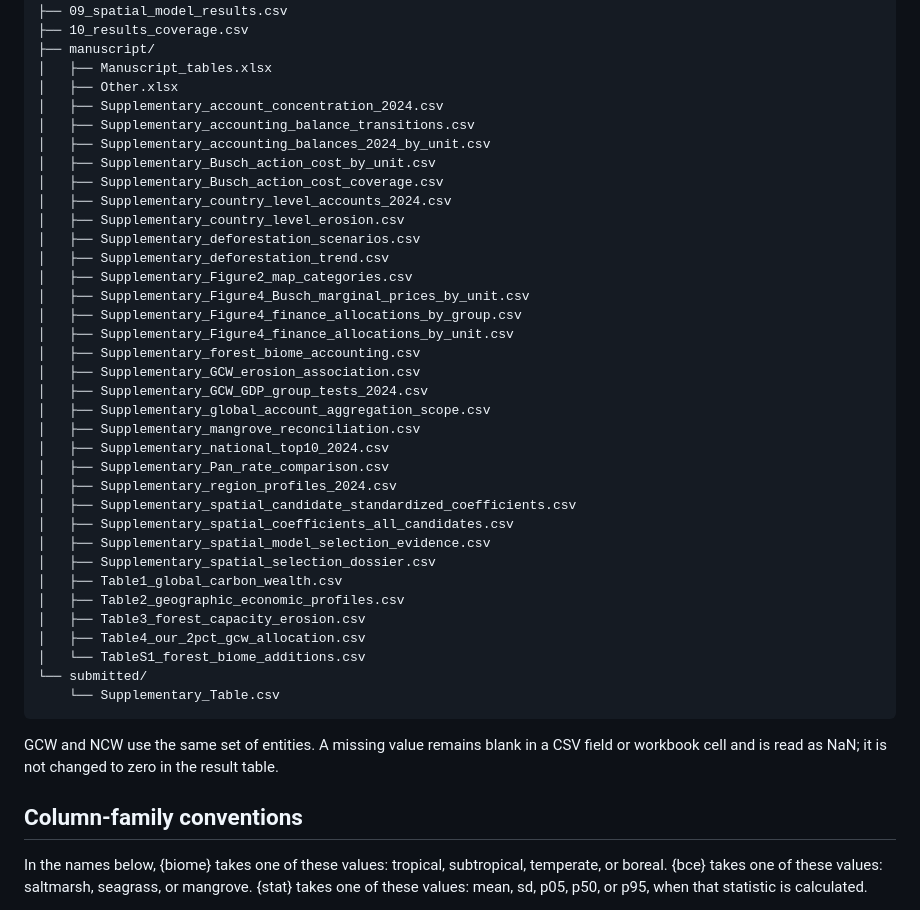
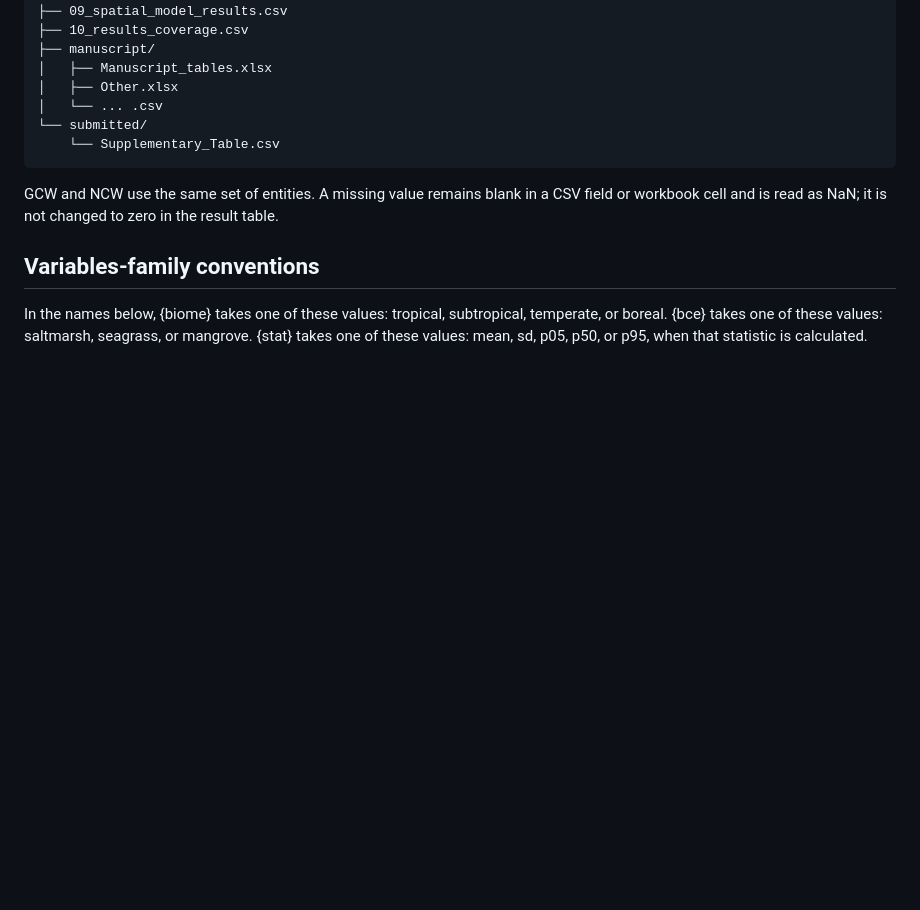
Before and after one commit to aurvl/ncw, a Markdown page: results/tables/README.md, the part around the change. Rendered like a GitHub page; blank space fills up the shorter version.

Commit message:
Update study tables README

```diff
--- a/results/tables/README.md
+++ b/results/tables/README.md
@@ -31,43 +31,14 @@ results/tables/
 ├── manuscript/
 │   ├── Manuscript_tables.xlsx
 │   ├── Other.xlsx
-│   ├── Supplementary_account_concentration_2024.csv
-│   ├── Supplementary_accounting_balance_transitions.csv
-│   ├── Supplementary_accounting_balances_2024_by_unit.csv
-│   ├── Supplementary_Busch_action_cost_by_unit.csv
-│   ├── Supplementary_Busch_action_cost_coverage.csv
-│   ├── Supplementary_country_level_accounts_2024.csv
-│   ├── Supplementary_country_level_erosion.csv
-│   ├── Supplementary_deforestation_scenarios.csv
-│   ├── Supplementary_deforestation_trend.csv
-│   ├── Supplementary_Figure2_map_categories.csv
-│   ├── Supplementary_Figure4_Busch_marginal_prices_by_unit.csv
-│   ├── Supplementary_Figure4_finance_allocations_by_group.csv
-│   ├── Supplementary_Figure4_finance_allocations_by_unit.csv
-│   ├── Supplementary_forest_biome_accounting.csv
-│   ├── Supplementary_GCW_erosion_association.csv
-│   ├── Supplementary_GCW_GDP_group_tests_2024.csv
-│   ├── Supplementary_global_account_aggregation_scope.csv
-│   ├── Supplementary_mangrove_reconciliation.csv
-│   ├── Supplementary_national_top10_2024.csv
-│   ├── Supplementary_Pan_rate_comparison.csv
-│   ├── Supplementary_region_profiles_2024.csv
-│   ├── Supplementary_spatial_candidate_standardized_coefficients.csv
-│   ├── Supplementary_spatial_coefficients_all_candidates.csv
-│   ├── Supplementary_spatial_model_selection_evidence.csv
-│   ├── Supplementary_spatial_selection_dossier.csv
-│   ├── Table1_global_carbon_wealth.csv
-│   ├── Table2_geographic_economic_profiles.csv
-│   ├── Table3_forest_capacity_erosion.csv
-│   ├── Table4_our_2pct_gcw_allocation.csv
-│   └── TableS1_forest_biome_additions.csv
+│   └── ... .csv
 └── submitted/
     └── Supplementary_Table.csv
 ~~~
 
 GCW and NCW use the same set of entities. A missing value remains blank in a CSV field or workbook cell and is read as NaN; it is not changed to zero in the result table.
 
-## Column-family conventions
+## Variables-family conventions
 
 In the names below, {biome} takes one of these values: tropical, subtropical, temperate, or boreal. {bce} takes one of these values: saltmarsh, seagrass, or mangrove. {stat} takes one of these values: mean, sd, p05, p50, or p95, when that statistic is calculated.
 
```
